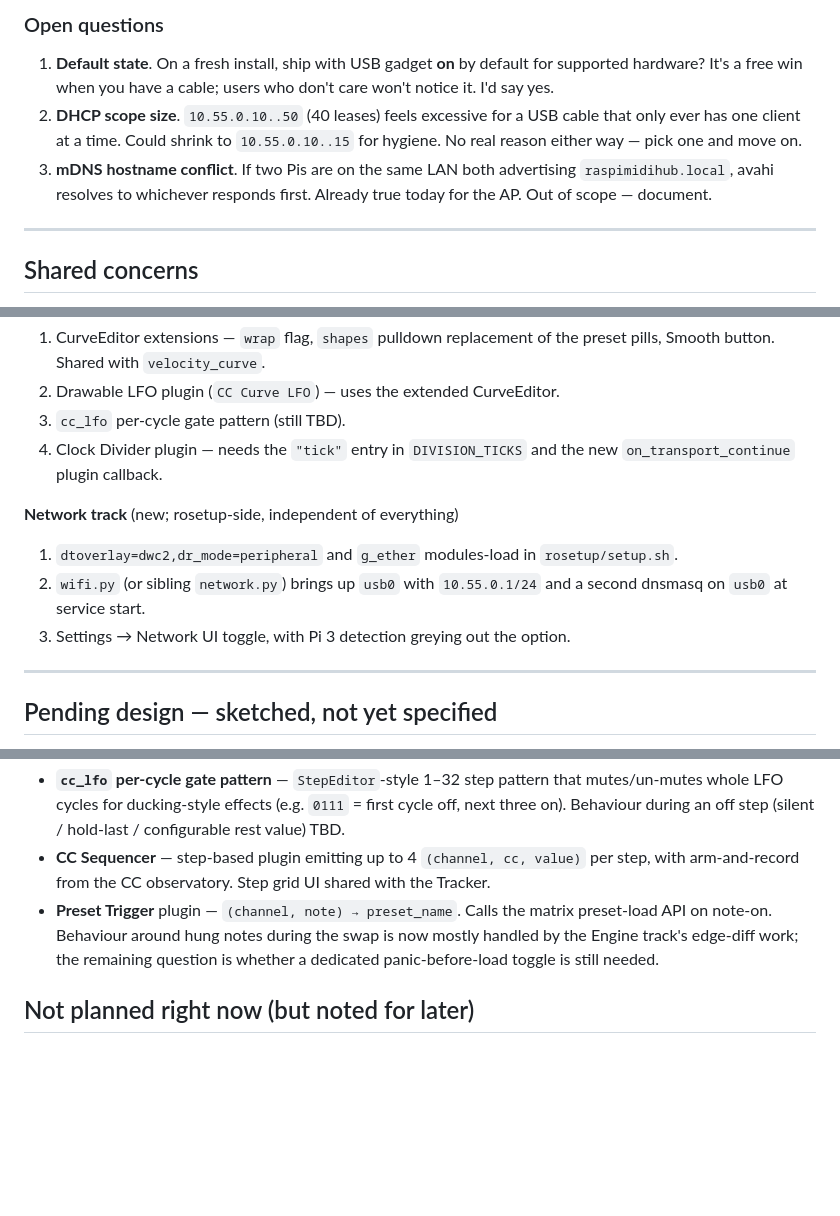
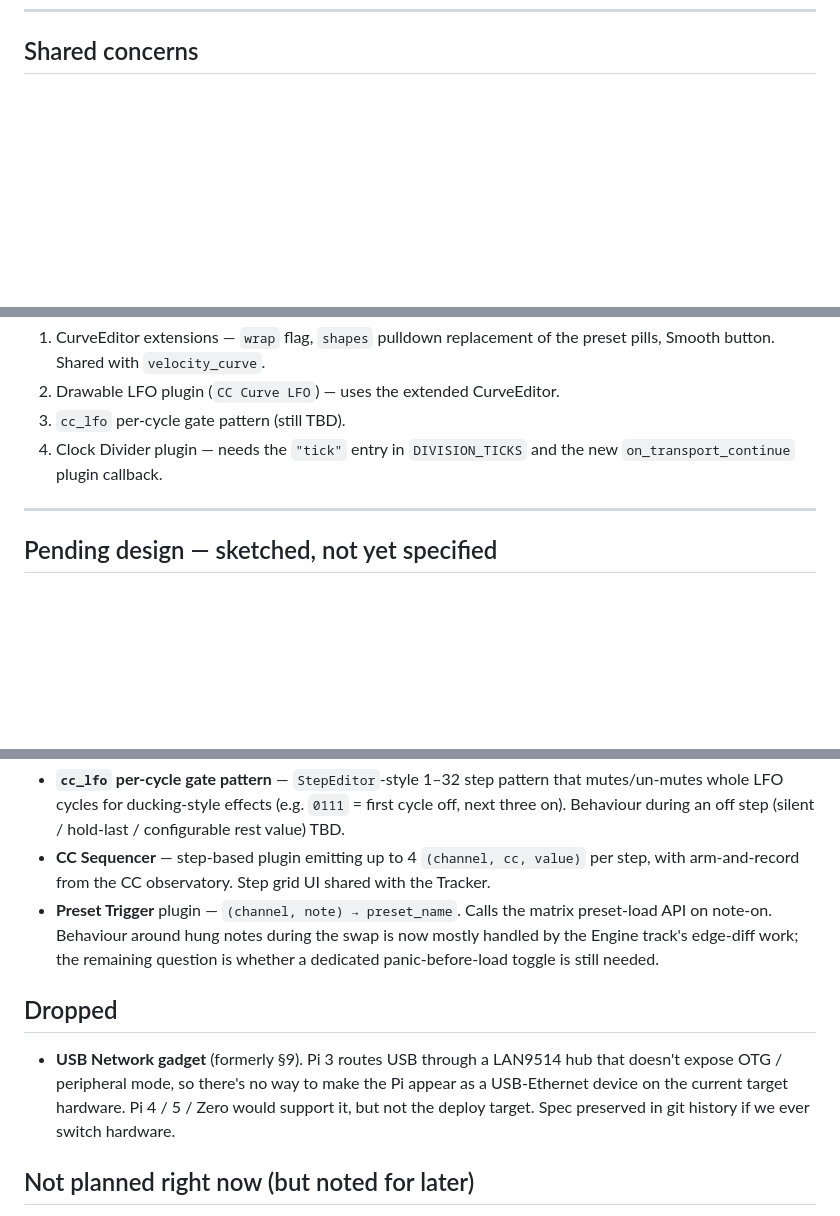
Before and after one commit to wamdam/raspimidihub, a Markdown page: docs/ROADMAP.md, 3 parts joined by grey strips. GitHub-like rendering; blank space fills up the shorter version.

```diff
--- a/docs/ROADMAP.md
+++ b/docs/ROADMAP.md
@@ -946,20 +853,3 @@ setup path. No changes to ALSA / MIDI engine.
-### Open questions
-
-1. **Default state**. On a fresh install, ship with USB gadget
-   **on** by default for supported hardware? It's a free win when
-   you have a cable; users who don't care won't notice it. I'd say
-   yes.
-2. **DHCP scope size**. `10.55.0.10..50` (40 leases) feels excessive
-   for a USB cable that only ever has one client at a time. Could
-   shrink to `10.55.0.10..15` for hygiene. No real reason either
-   way — pick one and move on.
-3. **mDNS hostname conflict**. If two Pis are on the same LAN both
-   advertising `raspimidihub.local`, avahi resolves to whichever
-   responds first. Already true today for the AP. Out of scope —
-   document.
-
----
-
 ## Shared concerns
 
 - **New param types.** Both plugins need UI components that don't exist
@@ -1036,14 +926,6 @@ first if preferred)
    `DIVISION_TICKS` and the new `on_transport_continue` plugin
    callback.
 
-**Network track** (new; rosetup-side, independent of everything)
-1. `dtoverlay=dwc2,dr_mode=peripheral` and `g_ether` modules-load in
-   `rosetup/setup.sh`.
-2. `wifi.py` (or sibling `network.py`) brings up `usb0` with
-   `10.55.0.1/24` and a second dnsmasq on `usb0` at service start.
-3. Settings → Network UI toggle, with Pi 3 detection greying out the
-   option.
-
 ---
 
 ## Pending design — sketched, not yet specified
@@ -1065,6 +947,15 @@ before implementation.
   edge-diff work; the remaining question is whether a dedicated
   panic-before-load toggle is still needed.
 
+## Dropped
+
+- **USB Network gadget** (formerly §9). Pi 3 routes USB through a
+  LAN9514 hub that doesn't expose OTG / peripheral mode, so there's
+  no way to make the Pi appear as a USB-Ethernet device on the
+  current target hardware. Pi 4 / 5 / Zero would support it, but
+  not the deploy target. Spec preserved in git history if we ever
+  switch hardware.
+
 ## Not planned right now (but noted for later)
 
 - Multi-pattern chains / song mode.
```
Also changed, not shown: other parts of docs/ROADMAP.md (+0 -93 lines).
